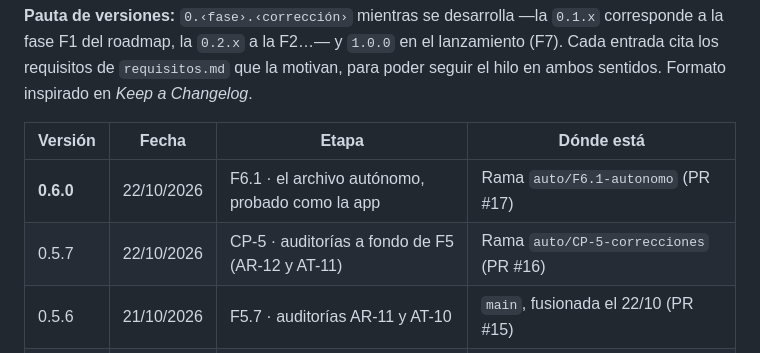
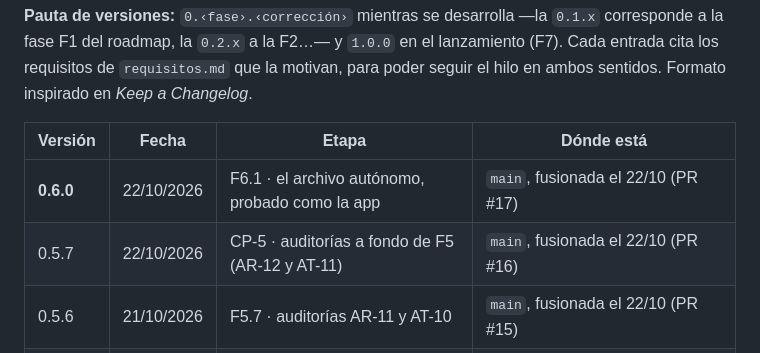
Before and after one commit to pdigue/guitarra, a Markdown page: CHANGELOG.md, the part around the change. Drawn GitHub-style.

```diff
--- a/CHANGELOG.md
+++ b/CHANGELOG.md
@@ -6,8 +6,8 @@ Todas las versiones de la app, de la más reciente a la más antigua.
 
 | Versión | Fecha | Etapa | Dónde está |
 |---|---|---|---|
-| **0.6.0** | 22/10/2026 | F6.1 · el archivo autónomo, probado como la app | Rama `auto/F6.1-autonomo` (PR #17) |
-| 0.5.7 | 22/10/2026 | CP-5 · auditorías a fondo de F5 (AR-12 y AT-11) | Rama `auto/CP-5-correcciones` (PR #16) |
+| **0.6.0** | 22/10/2026 | F6.1 · el archivo autónomo, probado como la app | `main`, fusionada el 22/10 (PR #17) |
+| 0.5.7 | 22/10/2026 | CP-5 · auditorías a fondo de F5 (AR-12 y AT-11) | `main`, fusionada el 22/10 (PR #16) |
 | 0.5.6 | 21/10/2026 | F5.7 · auditorías AR-11 y AT-10 | `main`, fusionada el 22/10 (PR #15) |
 | 0.5.5 | 21/10/2026 | F5.7 · librería de acordes | `main`, fusionada el 22/10 (PR #15) |
 | 0.5.4 | 21/10/2026 | F5.6 · metrónomo | `main`, fusionada el 22/10 (PR #14) |
```
Also changed, not shown: docs/ESTADO.md (+13 -13 lines).
